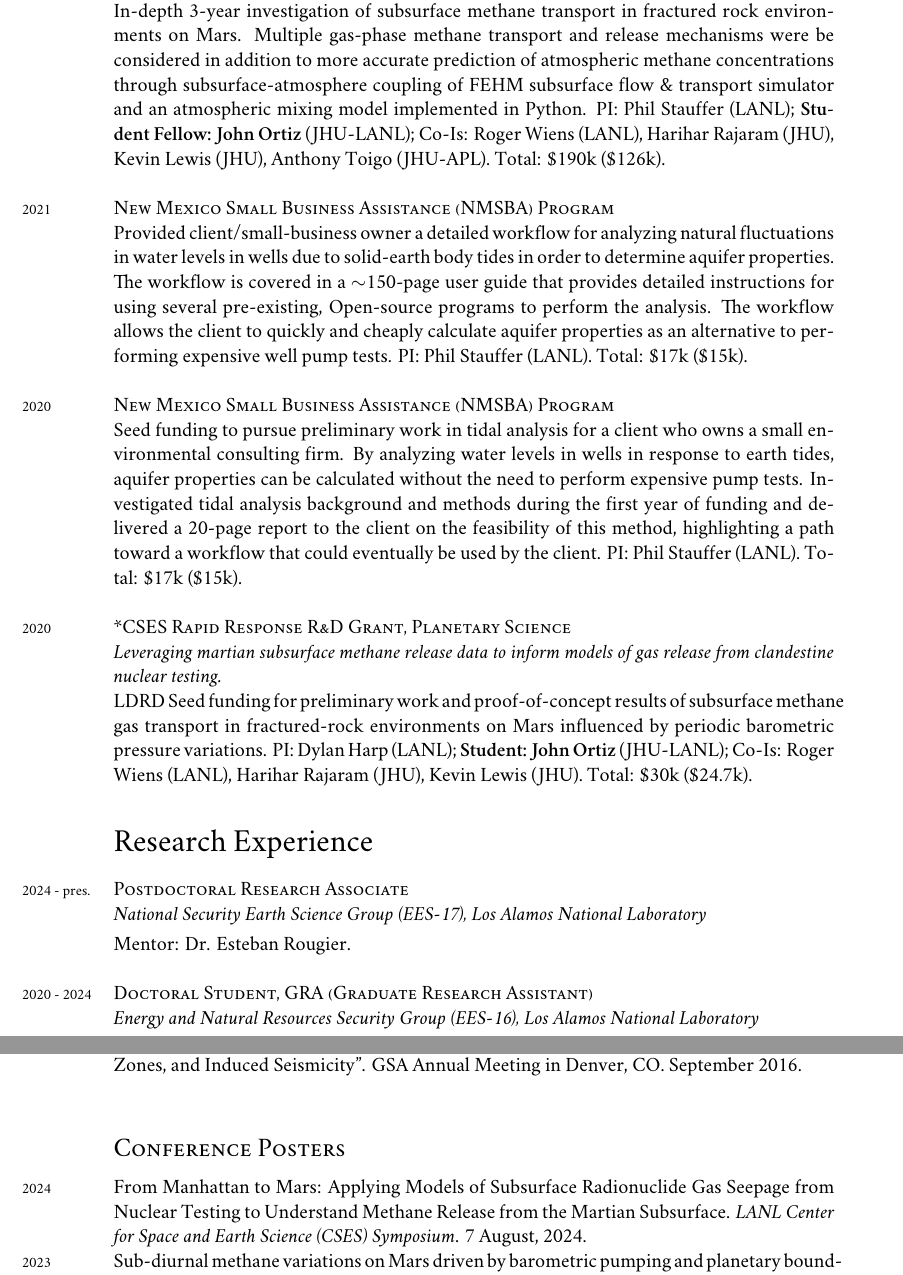
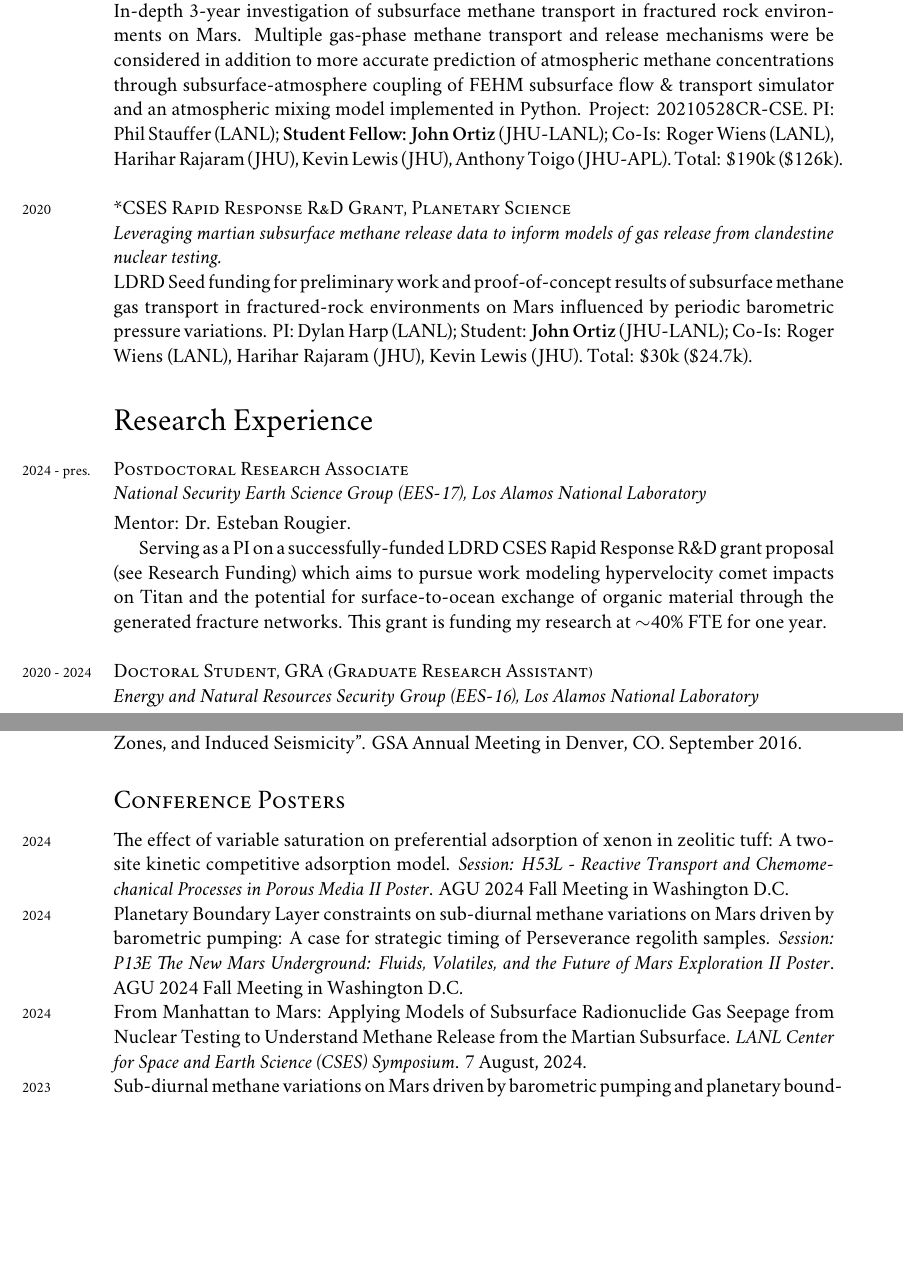
Before and after one commit to johnportiz14/cv, a LaTeX CV (john_ortiz_cv.tex, which reads citations.tex): two parts of pages 3 and 11 of 14, joined at a grey line, cut so that both start at the same text, the shorter picture padded with empty space. Compiled offline with XeLaTeX; a missing font is replaced by an installed copy or a similar font.

Commit message:
Remove NMSBA from funding. Add Mentors to Research Experience entries. Add AGU24 posters to Conference Posters.

```diff
--- a/citations.tex
+++ b/citations.tex
@@ -1,10 +1,10 @@
-\newcommand{\citdate}{30 October, 2024}
-\newcommand{\cittotal}{144}
+\newcommand{\citdate}{14 November, 2024}
+\newcommand{\cittotal}{145}
 \newcommand{\cithindex}{8}
 \newcommand{\citiindex}{7}
 %-------Per-article Citations-------------
 %%% ARTICLE #[0]: (2014) JournalofCoastalRese_Investigatingtherole
-\newcommand{\JournalofCoastalReseOOOOInvestigatingtherole}{(Cited by: 21).}
+\newcommand{\JournalofCoastalReseOOOOInvestigatingtherole}{(Cited by: 22).}
 %%% ARTICLE #[1]: (2019) ScientificReports_Identificationofdomi
 \newcommand{\ScientificReportsOOOOIdentificationofdomi}{(Cited by: 18).}
 %%% ARTICLE #[2]: (2019) Groundwater_TheRoleofFaultZoneAr
--- a/john_ortiz_cv.tex
+++ b/john_ortiz_cv.tex
@@ -317,33 +317,33 @@ Science}
     mechanisms were be considered in addition to more accurate prediction of
     atmospheric methane concentrations through subsurface-atmosphere coupling
     of \textsc{FEHM} subsurface flow \& transport simulator and an atmospheric
-    mixing model implemented in Python.
+    mixing model implemented in Python. Project: 20210528CR-CSE.
     PI: Phil Stauffer (LANL); \textbf{Student Fellow: John Ortiz} (JHU-LANL); Co-Is:
     Roger Wiens (LANL), Harihar Rajaram (JHU), Kevin Lewis (JHU), Anthony Toigo
     (JHU-APL). Total: \$190k (\$126k).\\
 
-\years{2021}\textsc{New Mexico Small Business Assistance (NMSBA) Program}
-
-    Provided client/small-business owner a detailed workflow for analyzing
-    natural fluctuations in water levels in wells due to solid-earth body tides
-    in order to determine aquifer properties. The workflow is covered in a
-    $\sim$150-page user guide that provides detailed instructions for using
-    several pre-existing, Open-source programs to perform the analysis. The
-    workflow allows the client to quickly and cheaply calculate aquifer
-    properties as an alternative to performing expensive well pump tests.
-	PI: Phil Stauffer (LANL). Total: \$17k (\$15k). \\
-
-\years{2020}\textsc{New Mexico Small Business Assistance (NMSBA) Program}
-
-	Seed funding to pursue preliminary work in tidal analysis for a client who
-	owns a small environmental consulting firm. By analyzing water levels in
-	wells in response to earth tides, aquifer properties can be calculated
-	without the need to perform expensive pump tests.  Investigated tidal
-	analysis background and methods during the first year of funding and
-	delivered a 20-page report to the client on the feasibility of this method,
-	highlighting a path toward a workflow that could eventually be used by the
-	client.
-	PI: Phil Stauffer (LANL). Total: \$17k (\$15k). \\
+% \years{2021}\textsc{New Mexico Small Business Assistance (NMSBA) Program}
+%
+    % Provided client/small-business owner a detailed workflow for analyzing
+    % natural fluctuations in water levels in wells due to solid-earth body tides
+    % in order to determine aquifer properties. The workflow is covered in a
+    % $\sim$150-page user guide that provides detailed instructions for using
+    % several pre-existing, Open-source programs to perform the analysis. The
+    % workflow allows the client to quickly and cheaply calculate aquifer
+    % properties as an alternative to performing expensive well pump tests.
+	% PI: Phil Stauffer (LANL). Total: \$17k (\$15k). \\
+%
+% \years{2020}\textsc{New Mexico Small Business Assistance (NMSBA) Program}
+%
+	% Seed funding to pursue preliminary work in tidal analysis for a client who
+	% owns a small environmental consulting firm. By analyzing water levels in
+	% wells in response to earth tides, aquifer properties can be calculated
+	% without the need to perform expensive pump tests.  Investigated tidal
+	% analysis background and methods during the first year of funding and
+	% delivered a 20-page report to the client on the feasibility of this method,
+	% highlighting a path toward a workflow that could eventually be used by the
+	% client.
+	% PI: Phil Stauffer (LANL). Total: \$17k (\$15k). \\
 
 \years{2020}\textsc{*CSES Rapid Response R\&D Grant, Planetary
 Science}
@@ -355,7 +355,7 @@ Science}
 	LDRD Seed funding for preliminary work and proof-of-concept results of
 	subsurface methane gas transport in fractured-rock environments on Mars
 	influenced by periodic barometric pressure variations.
-    PI: Dylan Harp (LANL); \textbf{Student: John Ortiz} (JHU-LANL); Co-Is: Roger Wiens
+    PI: Dylan Harp (LANL); Student: \textbf{John Ortiz} (JHU-LANL); Co-Is: Roger Wiens
     (LANL), Harihar Rajaram (JHU), Kevin Lewis (JHU). Total: \$30k (\$24.7k).
 
 
@@ -367,7 +367,15 @@ Science}
 \textit{National Security Earth Science Group (EES-17), Los Alamos National Laboratory}
 
     \vspace{3pt} \noindent
-    Mentor: Dr. Esteban Rougier.  \\
+    Mentor: Dr. Esteban Rougier.
+
+    Serving as a PI on a successfully-funded LDRD CSES Rapid Response R\&D grant proposal
+    (see \hyperref[sec:funding]{Research Funding}) which aims to pursue
+    work modeling hypervelocity comet impacts on Titan and the potential for
+    surface-to-ocean exchange of organic material through the generated
+    fracture networks. This grant is funding my research at $\sim$40\% FTE for
+    one year.  \\
+
 
 \noindent
 \years{2020 - 2024}\textsc{Doctoral Student, GRA (Graduate Research Assistant)}\\
@@ -946,10 +960,27 @@ Orleans, LA. 15 December 2017. \\
 % \textbf{Ortiz, J. P.}, Person, M. A., Mozley, P. S., Evans, J. P.
 ``The Hydrologic Connection Between Basal Reservoir Injection, Crystalline
 Basement Fault Zones, and Induced Seismicity''.  GSA Annual Meeting in Denver,
-CO. September 2016.\\
+CO. September 2016.
 
 
 \subsection*{Conference Posters}
+%
+\years{2024}
+% \textbf{Ortiz, J. P.}, Rajaram, H., Stauffer, P. H., Harp, D. R., Wiens, R. C.,
+% Lewis, K. W.
+The effect of variable saturation on preferential adsorption of xenon in
+zeolitic tuff: A two-site kinetic competitive adsorption model.
+\textit{Session: H53L - Reactive Transport and Chemomechanical Processes in
+Porous Media II Poster}. AGU 2024 Fall Meeting in Washington D.C.\\
+%
+\years{2024}
+% \textbf{Ortiz, J. P.}, Neil, C. W., Rajaram, H., Stauffer, P. H., Boukhalfa, H.
+Planetary Boundary Layer constraints on sub-diurnal methane variations on Mars
+driven by barometric pumping: A case for strategic timing of Perseverance
+regolith samples.
+\textit{Session: P13E The New Mars Underground: Fluids, Volatiles, and the
+Future of Mars Exploration II Poster}. AGU 2024 Fall Meeting in Washington
+D.C.\\
 %
 \years{2024}
 % \textbf{Ortiz, J. P.}, Rajaram, H., Stauffer, P. S., Lewis, K. W, Wiens, R. C.,
```
Also changed, not shown: john_ortiz_cv.pdf, john_ortiz_cv.tex (22 more changed lines), 1 other file.
